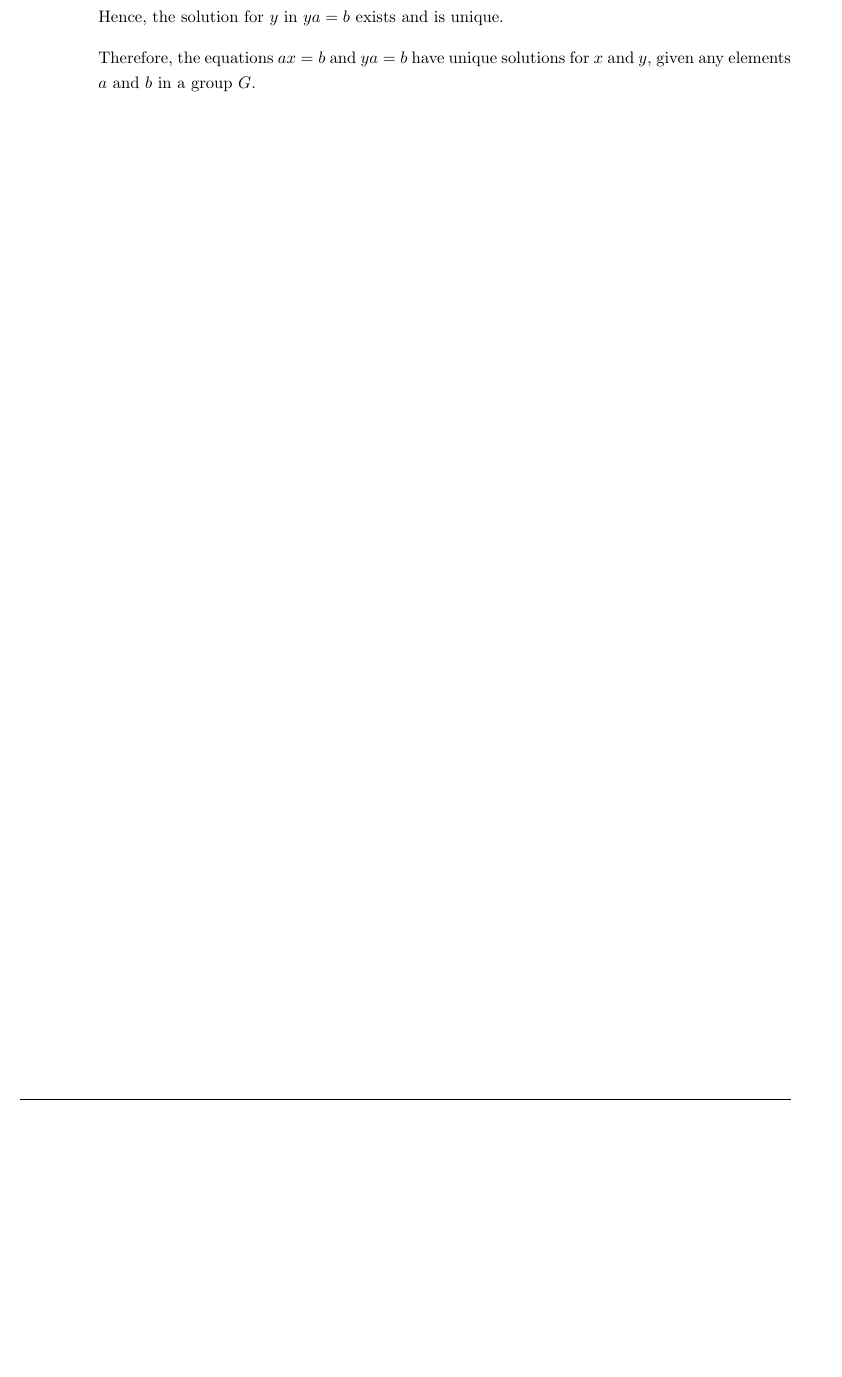
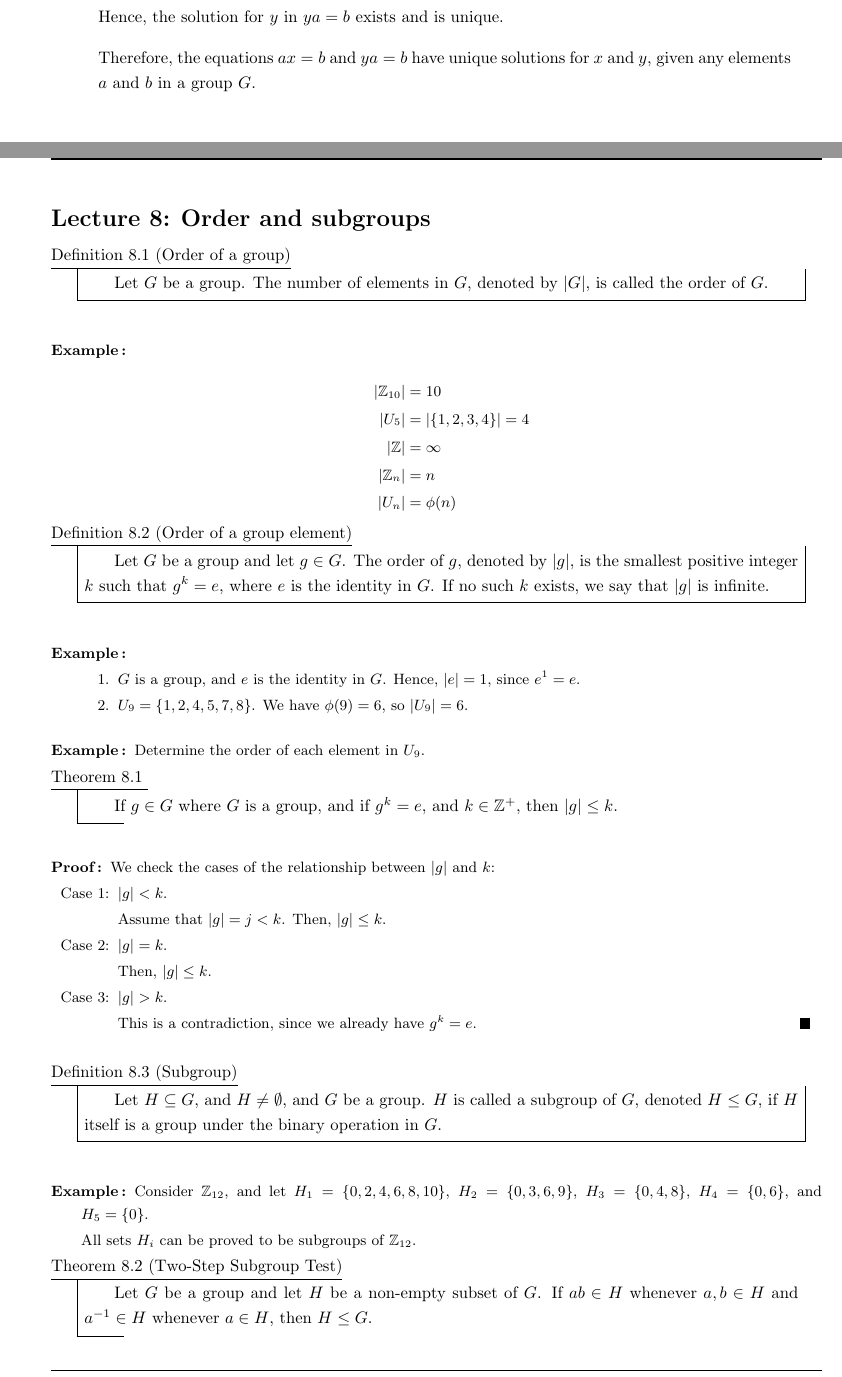
Before and after one commit to soupless/MTHC221, a LaTeX document (main.tex, which reads source/notes/lecture6.tex): part of page 26 of 26 before the commit and two parts of pages 26 and 27 of 30 after it, the two joined at a grey line, cut so that both start at the same text, the shorter picture padded with empty space. Compiled offline with pdfLaTeX.

Commit message:
Added lectures 6 and 7

```diff
--- /dev/null
+++ b/source/notes/lecture6.tex
@@ -0,0 +1,70 @@
+\section{Order and subgroups}
+    \renewcommand{\leftmark}{February 19, 2024}
+
+    \begin{dfn}[Order of a group]
+        Let \(G\) be a group. The number of elements in \(G\), denoted by \(|G|\), is called the order of \(G\).
+    \end{dfn}
+
+    \begin{example}
+        \begin{align*}
+            |\int_{10}| &= 10 \\
+            |U_5| &= |\{1, 2, 3, 4\}| = 4 \\
+            |\int| &= \infty \\
+            |\int_n| &= n \\
+            |U_n| &= \phi(n)
+        \end{align*}
+    \end{example}
+
+    \begin{dfn}[Order of a group element]
+        Let \(G\) be a group and let \(g\in G\). The order of \(g\), denoted by \(|g|\), is the smallest positive integer \(k\) such that \(g^k = e\), where \(e\) is the identity in \(G\). If no such \(k\) exists, we say that \(|g|\) is infinite.
+    \end{dfn}
+
+    \begin{example}
+
+        \mbox{}
+
+        \begin{enumerate}
+            \item \(G\) is a group, and \(e\) is the identity in \(G\). Hence, \(|e| = 1\), since \(e^1 = e\).
+
+            \item \(U_9 = \{1, 2, 4, 5, 7, 8\}\). We have \(\phi(9) = 6\), so \(|U_9| = 6\).
+        \end{enumerate}
+    \end{example}
+
+    \begin{example}
+        Determine the order of each element in \(U_9\).
+    \end{example}
+
+    \begin{thm}
+        If \(g\in G\) where \(G\) is a group, and if \(g^k = e\), and \(k\in \int^+\), then \(|g| \leq k\).
+    \end{thm}
+
+    \begin{proof}
+        We check the cases of the relationship between \(|g|\) and \(k\):
+        \begin{enumerate}
+            \item[Case 1:] \(|g| < k\).
+
+            Assume that \(|g| = j < k\). Then, \(|g| \leq k\).
+
+            \item[Case 2:] \(|g| = k\).
+
+            Then, \(|g| \leq k\).
+
+            \item[Case 3:] \(|g| > k\).
+
+            This is a contradiction, since we already have \(g^k = e\).
+        \end{enumerate}
+    \end{proof}
+
+    \begin{dfn}[Subgroup]
+        Let \(H \subseteq G\), and \(H \neq \emptyset\), and \(G\) be a group. \(H\) is called a subgroup of \(G\), denoted \(H \leq G\), if \(H\) itself is a group under the binary operation in \(G\).
+    \end{dfn}
+
+    \begin{example}
+        Consider \(\int_{12}\), and let \(H_1 = \{0, 2, 4, 6, 8, 10\}\), \(H_2 = \{0, 3, 6, 9\}\), \(H_3 = \{0, 4, 8\}\), \(H_4 = \{0, 6\}\), and \(H_5 = \{0\}\).
+
+        All sets \(H_i\) can be proved to be subgroups of \(\int_{12}\).
+    \end{example}
+
+    \begin{thm}[Two-Step Subgroup Test]
+        Let \(G\) be a group and let \(H\) be a non-empty subset of \(G\). If \(ab\in H\) whenever \(a,b\in H\) and \(a^{-1}\in H\) whenever \(a\in H\), then \(H \leq G\).
+    \end{thm}
```
Also changed, not shown: main.tex (+2 -0 lines), source/notes/lecture7.tex (added, +74 -0 lines), main.pdf, source/notes/lecture6.tex (38 more changed lines), 1 other file.
